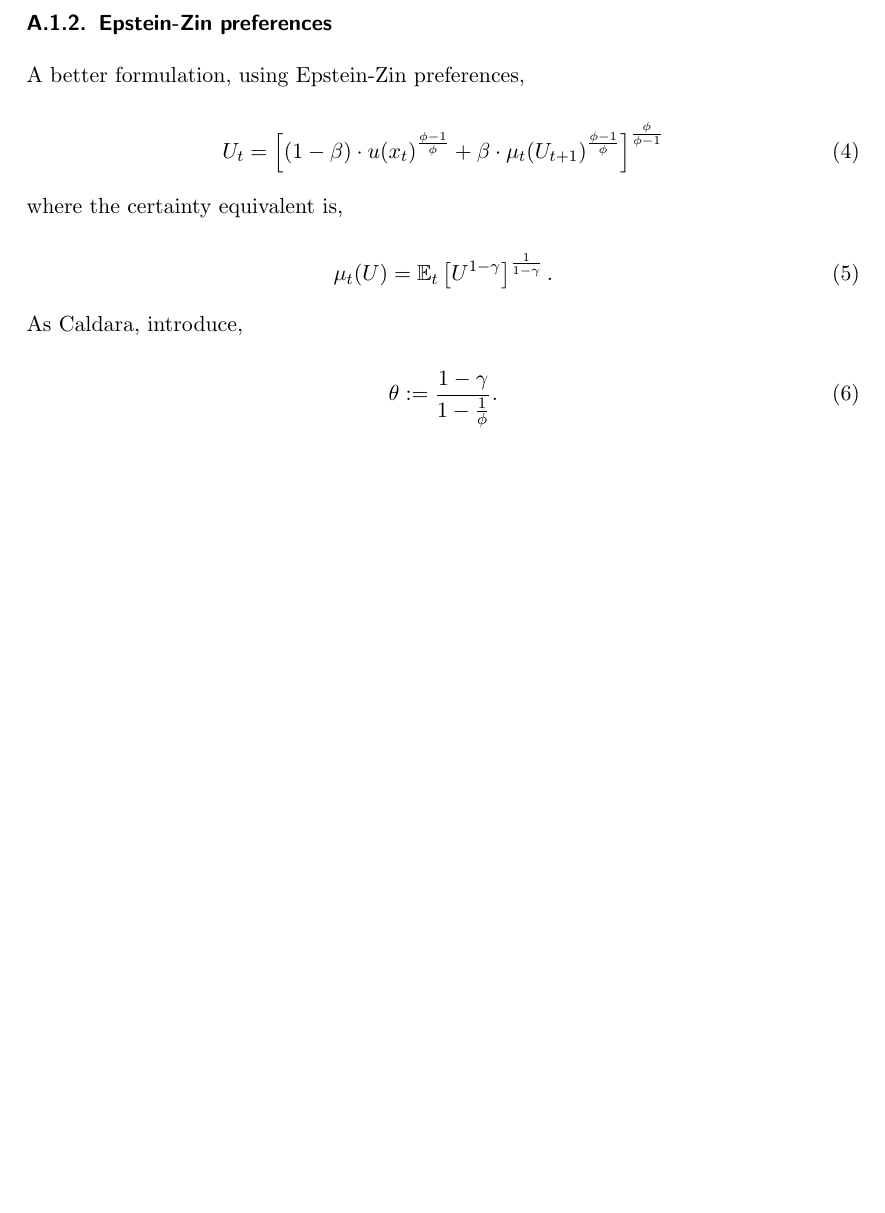
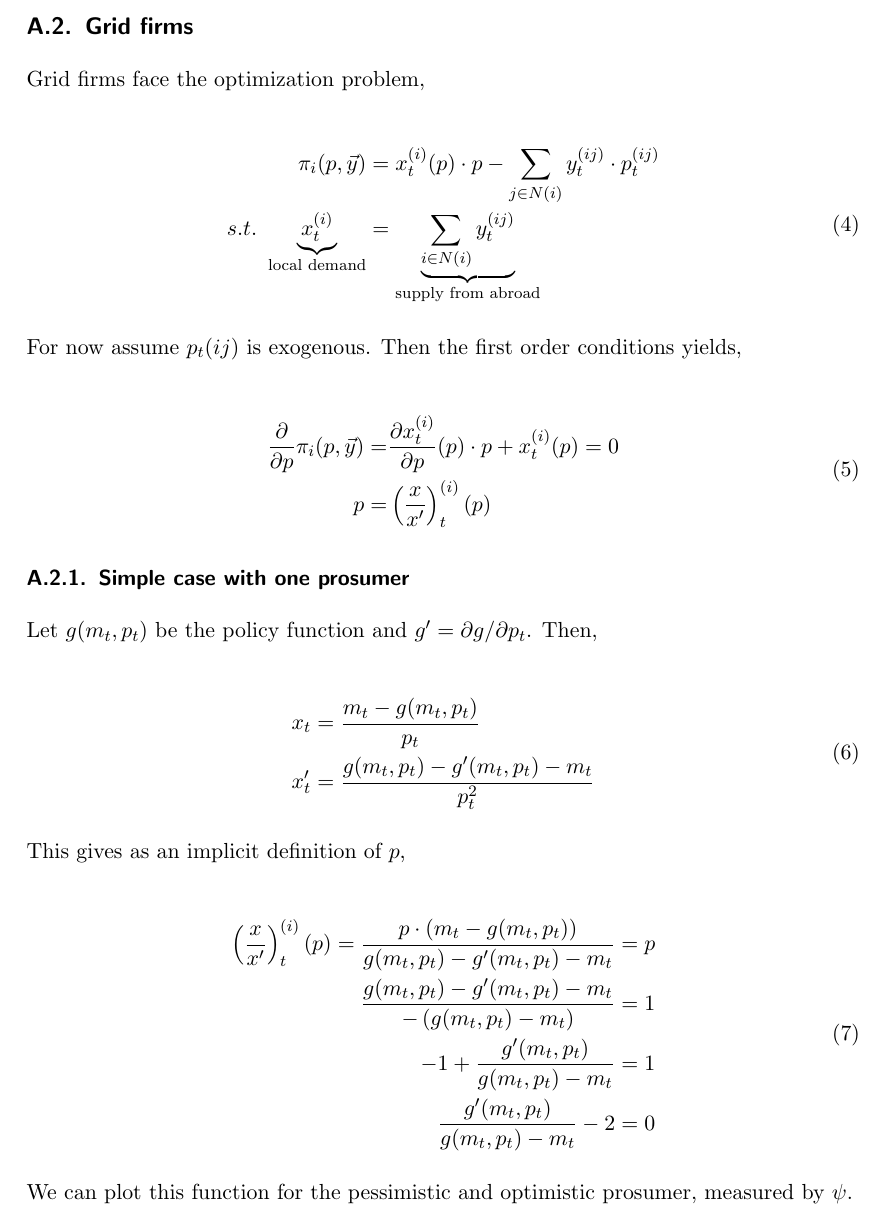
Before and after one commit to NoFishLikeIan/prosumer-electricity-markets, a LaTeX document (docs/proposal/main.tex): part of page 6 of 8, cut at the place of the change, the shorter picture padded with empty space. Compiled offline with pdfLaTeX.

Commit message:
🧙‍♂️ theoretical derivation of one prosumer case

```diff
--- a/docs/proposal/main.tex
+++ b/docs/proposal/main.tex
@@ -192,6 +192,7 @@ and the following simulation run (Figure \ref{fig:sim}).
     \label{fig:sim}
 \end{figure}
 
+\iffalse
     \subsubsection{Epstein-Zin preferences}
 
     A better formulation, using Epstein-Zin preferences,
@@ -212,4 +213,52 @@ As Caldara, introduce,
         \theta := \frac{1 - \gamma}{1 - \frac{1}{\phi}}.
     \end{equation}
 
+\fi
+
+\subsection{Grid firms}
+
+Grid firms face the optimization problem,
+
+\begin{equation}
+    \begin{split}
+        \pi_i(p, \vec{y}) &= x^{(i)}_t(p) \cdot p -\sum_{j \in N(i)} y_t^{(ij)} \cdot p^{(ij)}_t \\
+        s.t. \  \underbrace{x^{(i)}_t}_{\text{local demand}} &= \underbrace{\sum_{i \in N(i)} y_t^{(ij)}}_{\text{supply from abroad}}
+    \end{split}
+\end{equation}
+
+For now assume $p_t(ij)$ is exogenous. Then the first order conditions yields,
+
+\begin{equation}
+    \begin{split}
+        \frac{\partial}{\partial p}\pi_i(p, \vec{y}) = &\frac{\partial x_t^{(i)}}{\partial p}(p) \cdot p + x_t^{(i)}(p) = 0 \\
+        p = &\left(\frac{x}{x^\prime}\right)_t^{(i)}(p)
+    \end{split}
+\end{equation}
+
+\subsubsection{Simple case with one prosumer}
+
+Let $g(m_t, p_t)$ be the policy function and $g^\prime = \partial g / \partial p_t$. Then,
+
+\begin{equation}
+    \begin{split}
+        x_t &= \frac{m_t - g(m_t, p_t)}{p_t} \\
+        x^\prime_t &= \frac{g(m_t, p_t) - g^\prime(m_t, p_t) - m_t}{p^2_t}
+    \end{split}
+\end{equation}
+
+This gives as an implicit definition of $p$,
+
+\begin{equation}
+    \begin{split}
+        \left(\frac{x}{x^\prime}\right)_t^{(i)}(p) = \frac{p \cdot (m_t - g(m_t, p_t))}{g(m_t, p_t) - g^\prime(m_t, p_t) - m_t} &= p\\
+        \frac{g(m_t, p_t) - g^\prime(m_t, p_t) - m_t}{- \left(  g(m_t, p_t) - m_t \right)} &= 1 \\
+        - 1 + \frac{g^\prime(m_t, p_t)}{g(m_t, p_t) - m_t} &= 1 \\
+        \frac{g^\prime(m_t, p_t)}{g(m_t, p_t) - m_t} - 2&= 0
+    \end{split}
+\end{equation}
+
+We can plot this function for the pessimistic and optimistic prosumer, measured by $\psi$.
+
+
+
 \end{document}
```
Also changed, not shown: docs/proposal/abstract.tex (deleted, +0 -47 lines). Lines whose indentation alone changed are shown as unchanged.
